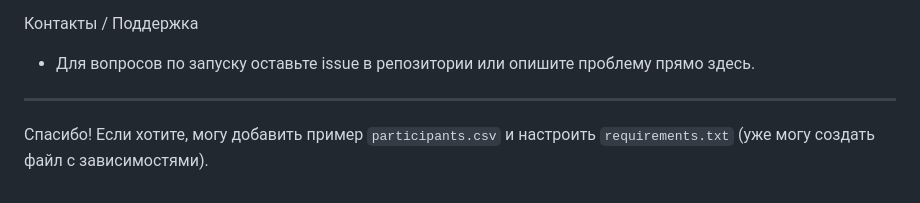
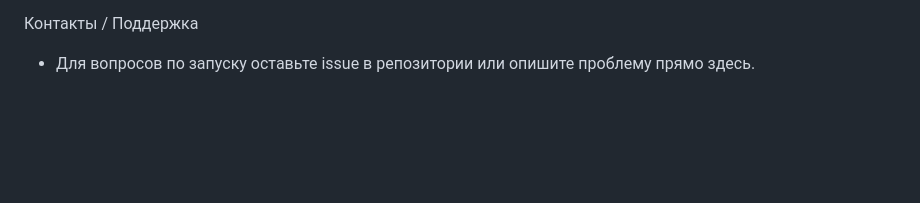
Before and after one commit to dyrduevaouuna-lang/art_uirs1, a Markdown page: README.md, the part around the change. Rendered like a GitHub page; blank space fills up the shorter version.

Commit message:
Clean up support contact section in README
Removed redundant support contact information from README.

```diff
--- a/README.md
+++ b/README.md
@@ -78,7 +78,3 @@ python main.py --gui
 Контакты / Поддержка
 
 - Для вопросов по запуску оставьте issue в репозитории или опишите проблему прямо здесь.
-
----
-
-Спасибо! Если хотите, могу добавить пример `participants.csv` и настроить `requirements.txt` (уже могу создать файл с зависимостями).
```
